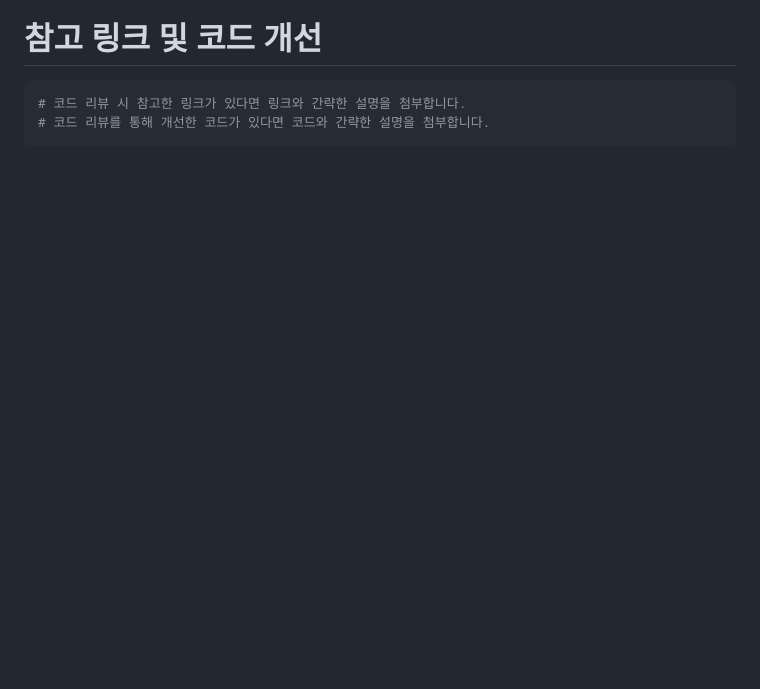
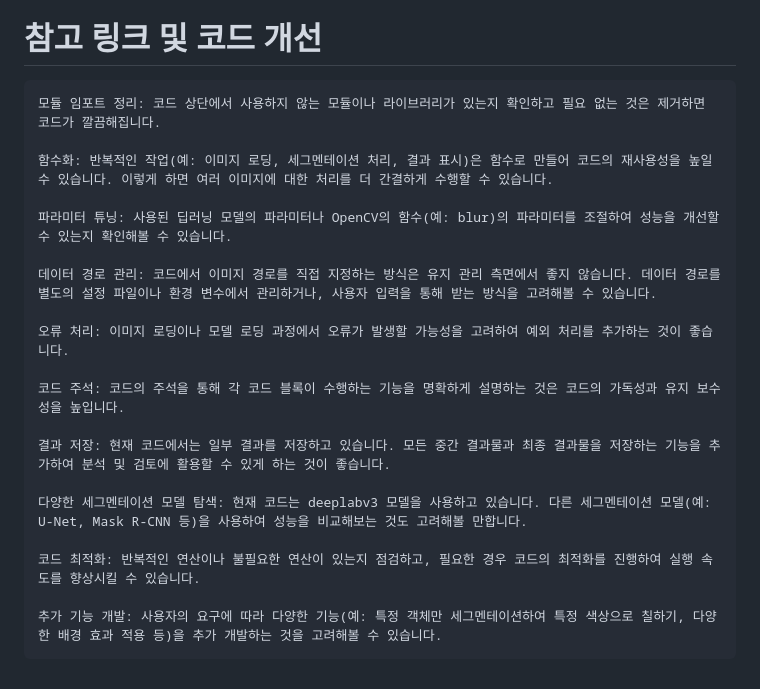
Before and after one commit to jiansim03/AIFFEL_ONLINE_QUEST, a Markdown page: Quest09/README.md, the part around the change printed below. Drawn GitHub-style; blank space fills up the shorter version.

````diff
--- a/Quest09/README.md
+++ b/Quest09/README.md
@@ -42,6 +30,23 @@ print('덧셈', c.add())
 
 # 참고 링크 및 코드 개선
 ```python
-# 코드 리뷰 시 참고한 링크가 있다면 링크와 간략한 설명을 첨부합니다.
-# 코드 리뷰를 통해 개선한 코드가 있다면 코드와 간략한 설명을 첨부합니다.
+모듈 임포트 정리: 코드 상단에서 사용하지 않는 모듈이나 라이브러리가 있는지 확인하고 필요 없는 것은 제거하면 코드가 깔끔해집니다.
+
+함수화: 반복적인 작업(예: 이미지 로딩, 세그멘테이션 처리, 결과 표시)은 함수로 만들어 코드의 재사용성을 높일 수 있습니다. 이렇게 하면 여러 이미지에 대한 처리를 더 간결하게 수행할 수 있습니다.
+
+파라미터 튜닝: 사용된 딥러닝 모델의 파라미터나 OpenCV의 함수(예: blur)의 파라미터를 조절하여 성능을 개선할 수 있는지 확인해볼 수 있습니다.
+
+데이터 경로 관리: 코드에서 이미지 경로를 직접 지정하는 방식은 유지 관리 측면에서 좋지 않습니다. 데이터 경로를 별도의 설정 파일이나 환경 변수에서 관리하거나, 사용자 입력을 통해 받는 방식을 고려해볼 수 있습니다.
+
+오류 처리: 이미지 로딩이나 모델 로딩 과정에서 오류가 발생할 가능성을 고려하여 예외 처리를 추가하는 것이 좋습니다.
+
+코드 주석: 코드의 주석을 통해 각 코드 블록이 수행하는 기능을 명확하게 설명하는 것은 코드의 가독성과 유지 보수성을 높입니다.
+
+결과 저장: 현재 코드에서는 일부 결과를 저장하고 있습니다. 모든 중간 결과물과 최종 결과물을 저장하는 기능을 추가하여 분석 및 검토에 활용할 수 있게 하는 것이 좋습니다.
+
+다양한 세그멘테이션 모델 탐색: 현재 코드는 deeplabv3 모델을 사용하고 있습니다. 다른 세그멘테이션 모델(예: U-Net, Mask R-CNN 등)을 사용하여 성능을 비교해보는 것도 고려해볼 만합니다.
+
+코드 최적화: 반복적인 연산이나 불필요한 연산이 있는지 점검하고, 필요한 경우 코드의 최적화를 진행하여 실행 속도를 향상시킬 수 있습니다.
+
+추가 기능 개발: 사용자의 요구에 따라 다양한 기능(예: 특정 객체만 세그멘테이션하여 특정 색상으로 칠하기, 다양한 배경 효과 적용 등)을 추가 개발하는 것을 고려해볼 수 있습니다.
 ```
````
Also changed, not shown: other parts of Quest09/README.md (+15 -27 lines), Quest09/assets/images/1.png (added), Quest09/assets/images/2.png (added), Quest09/assets/images/3.png (added), 3 other files.
